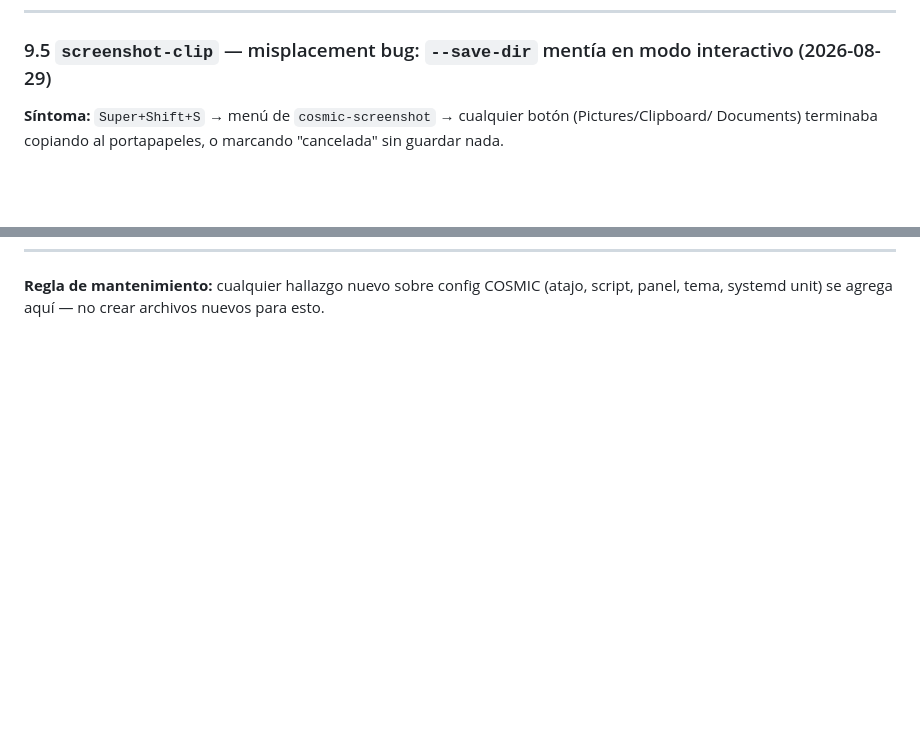
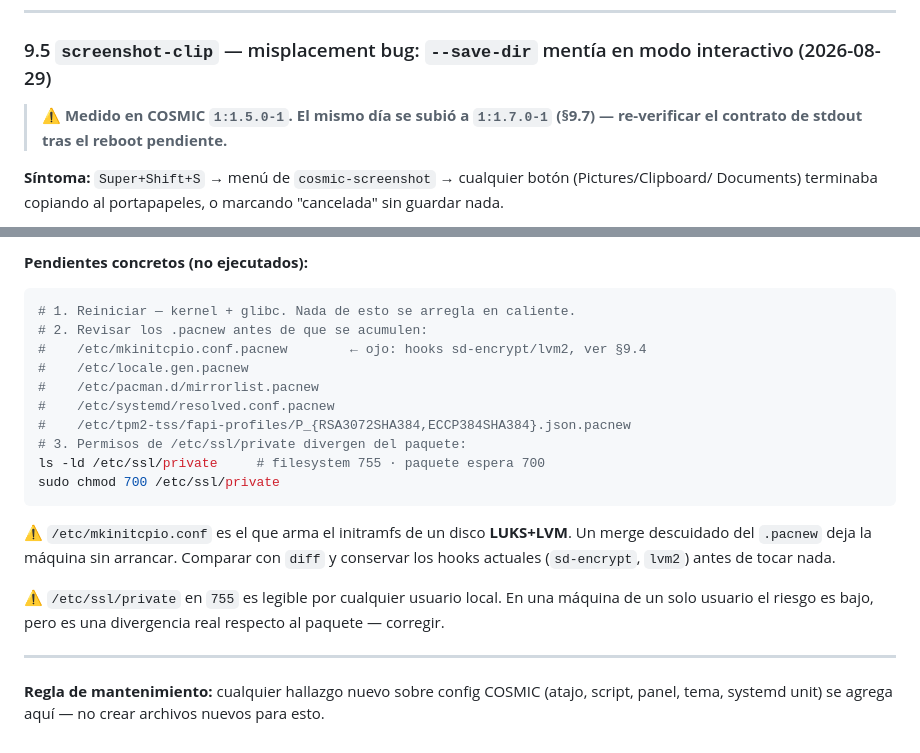
Before and after one commit to eldaniels13/mi-criterio, a Markdown page: proyectos/P2/COSMIC_setup_custom.md, 2 parts joined by grey strips. GitHub-like rendering; blank space fills up the shorter version.

````diff
--- a/proyectos/P2/COSMIC_setup_custom.md
+++ b/proyectos/P2/COSMIC_setup_custom.md
@@ -345,6 +345,9 @@ Log completo: `~/.local/state/refresh-system.log`.
 
 ### 9.5 `screenshot-clip` — misplacement bug: `--save-dir` mentía en modo interactivo (2026-08-29)
 
+> ⚠️ **Medido en COSMIC `1:1.5.0-1`. El mismo día se subió a `1:1.7.0-1` (§9.7) — re-verificar
+> el contrato de stdout tras el reboot pendiente.**
+
 **Síntoma:** `Super+Shift+S` → menú de `cosmic-screenshot` → cualquier botón (Pictures/Clipboard/
 Documents) terminaba copiando al portapapeles, o marcando "cancelada" sin guardar nada.
 
@@ -388,2 +455,26 @@ cero paquetes nuevos.
+**Pendientes concretos (no ejecutados):**
+
+```bash
+# 1. Reiniciar — kernel + glibc. Nada de esto se arregla en caliente.
+# 2. Revisar los .pacnew antes de que se acumulen:
+#    /etc/mkinitcpio.conf.pacnew        ← ojo: hooks sd-encrypt/lvm2, ver §9.4
+#    /etc/locale.gen.pacnew
+#    /etc/pacman.d/mirrorlist.pacnew
+#    /etc/systemd/resolved.conf.pacnew
+#    /etc/tpm2-tss/fapi-profiles/P_{RSA3072SHA384,ECCP384SHA384}.json.pacnew
+# 3. Permisos de /etc/ssl/private divergen del paquete:
+ls -ld /etc/ssl/private     # filesystem 755 · paquete espera 700
+sudo chmod 700 /etc/ssl/private
+```
+
+⚠️ `/etc/mkinitcpio.conf` es el que arma el initramfs de un disco **LUKS+LVM**. Un merge descuidado
+del `.pacnew` deja la máquina sin arrancar. Comparar con `diff` y conservar los hooks actuales
+(`sd-encrypt`, `lvm2`) antes de tocar nada.
+
+⚠️ `/etc/ssl/private` en `755` es legible por cualquier usuario local. En una máquina de un solo
+usuario el riesgo es bajo, pero es una divergencia real respecto al paquete — corregir.
+
+---
+
 **Regla de mantenimiento:** cualquier hallazgo nuevo sobre config COSMIC (atajo, script, panel,
 tema, systemd unit) se agrega aquí — no crear archivos nuevos para esto.
````
Also changed, not shown: other parts of proyectos/P2/COSMIC_setup_custom.md (+65 -1 lines).
